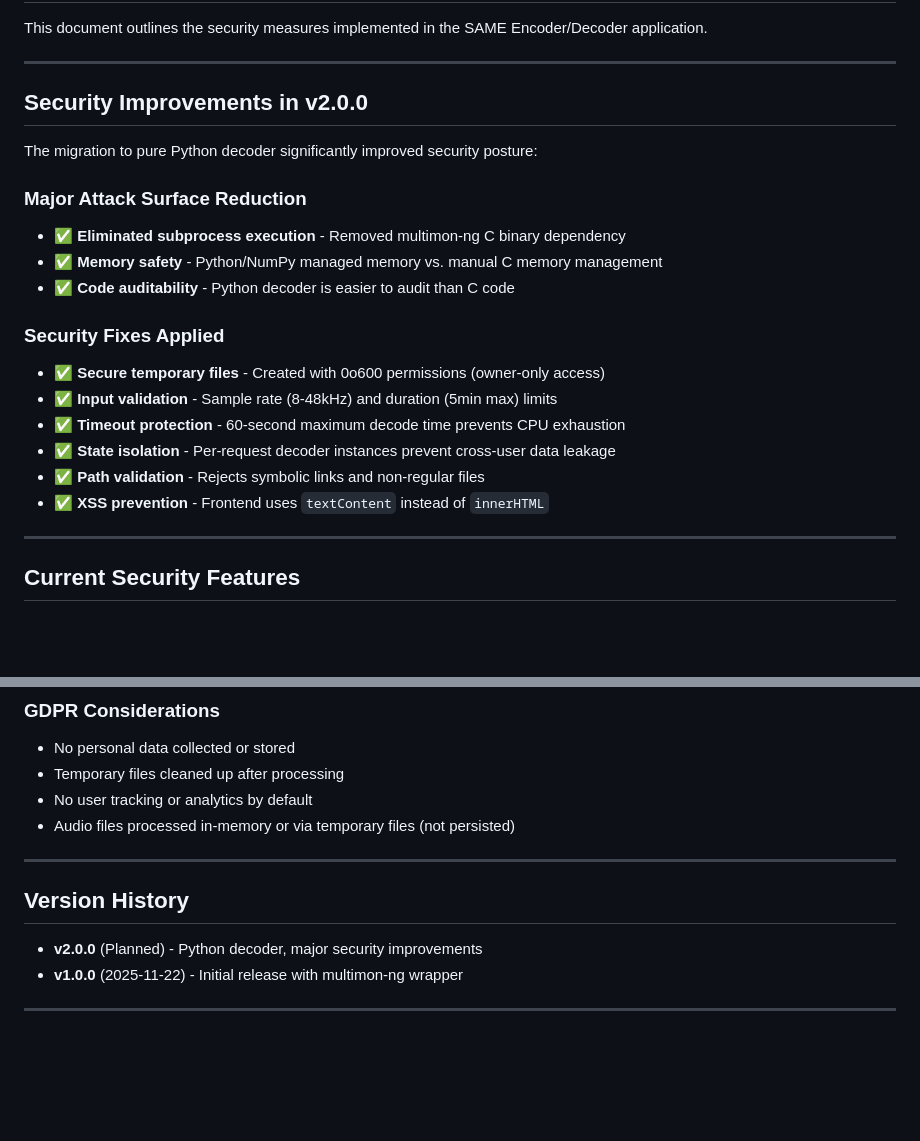
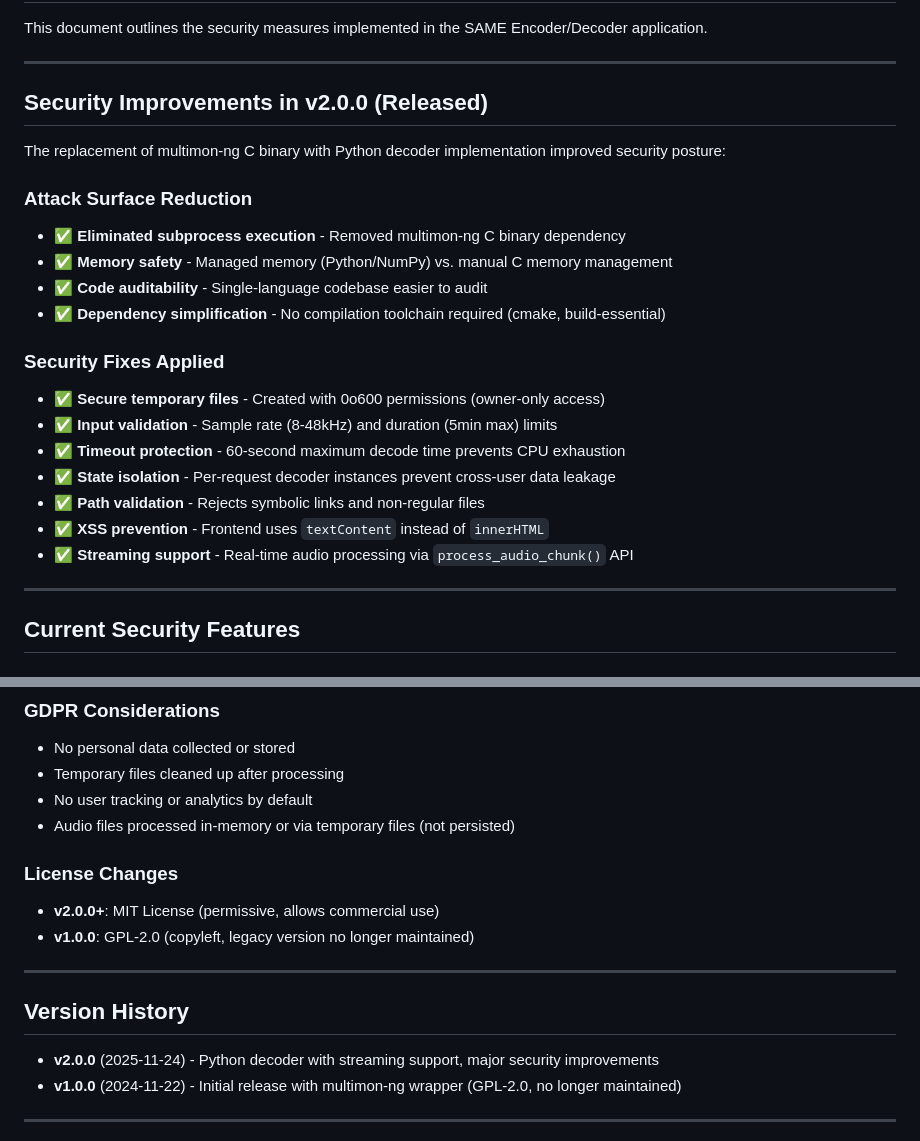
Before and after one commit to jcheshire/same-endec, a Markdown page: SECURITY.md, 2 parts joined by grey strips. Drawn GitHub-style; blank space fills up the shorter version.

```diff
--- a/SECURITY.md
+++ b/SECURITY.md
@@ -4,14 +4,15 @@ This document outlines the security measures implemented in the SAME Encoder/Dec
 
 ---
 
-## Security Improvements in v2.0.0
+## Security Improvements in v2.0.0 (Released)
 
-The migration to pure Python decoder significantly improved security posture:
+The replacement of multimon-ng C binary with Python decoder implementation improved security posture:
 
-### Major Attack Surface Reduction
+### Attack Surface Reduction
 - ✅ **Eliminated subprocess execution** - Removed multimon-ng C binary dependency
-- ✅ **Memory safety** - Python/NumPy managed memory vs. manual C memory management
-- ✅ **Code auditability** - Python decoder is easier to audit than C code
+- ✅ **Memory safety** - Managed memory (Python/NumPy) vs. manual C memory management
+- ✅ **Code auditability** - Single-language codebase easier to audit
+- ✅ **Dependency simplification** - No compilation toolchain required (cmake, build-essential)
 
 ### Security Fixes Applied
 - ✅ **Secure temporary files** - Created with 0o600 permissions (owner-only access)
@@ -20,6 +21,7 @@ The migration to pure Python decoder significantly improved security posture:
 - ✅ **State isolation** - Per-request decoder instances prevent cross-user data leakage
 - ✅ **Path validation** - Rejects symbolic links and non-regular files
 - ✅ **XSS prevention** - Frontend uses `textContent` instead of `innerHTML`
+- ✅ **Streaming support** - Real-time audio processing via `process_audio_chunk()` API
 
 ---
 
@@ -137,12 +139,16 @@ Current test coverage includes:
 - No user tracking or analytics by default
 - Audio files processed in-memory or via temporary files (not persisted)
 
+### License Changes
+- **v2.0.0+**: MIT License (permissive, allows commercial use)
+- **v1.0.0**: GPL-2.0 (copyleft, legacy version no longer maintained)
+
 ---
 
 ## Version History
 
-- **v2.0.0** (Planned) - Python decoder, major security improvements
-- **v1.0.0** (2025-11-22) - Initial release with multimon-ng wrapper
+- **v2.0.0** (2025-11-24) - Python decoder with streaming support, major security improvements
+- **v1.0.0** (2024-11-22) - Initial release with multimon-ng wrapper (GPL-2.0, no longer maintained)
 
 ---
 
```
Also changed, not shown: other parts of SECURITY.md (+1 -1 lines), MIGRATION_TO_V2.md (deleted, +0 -242 lines).
